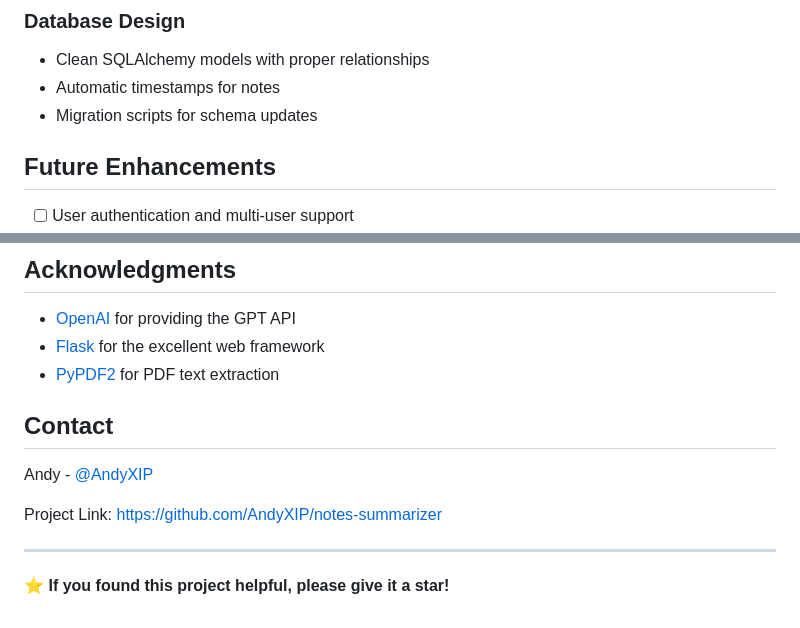
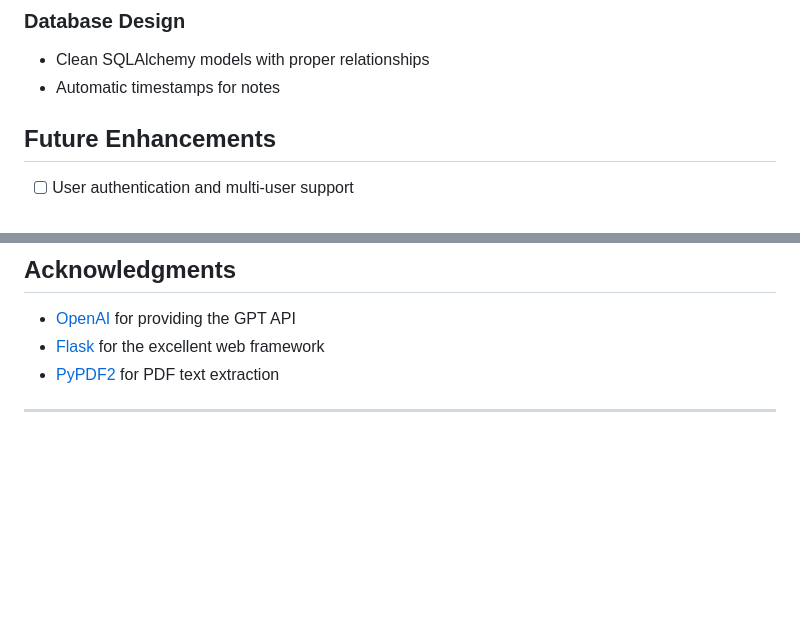
Before and after one commit to AndyXIP/notes-summarizer, a Markdown page: README.md, 2 parts joined by grey strips. GitHub-like rendering; blank space fills up the shorter version.

```diff
--- a/README.md
+++ b/README.md
@@ -132,7 +132,6 @@ DATABASE_URL=sqlite:///instance/notes.sqlite  # Optional
 ### Database Design
 - Clean SQLAlchemy models with proper relationships
 - Automatic timestamps for notes
-- Migration scripts for schema updates
 
 ## Future Enhancements
 
@@ -153,12 +152,4 @@ This project is licensed under the MIT License - see the [LICENSE](LICENSE) file
 - [Flask](https://flask.palletsprojects.com/) for the excellent web framework
 - [PyPDF2](https://pypdf2.readthedocs.io/) for PDF text extraction
 
-## Contact
-
-Andy - [@AndyXIP](https://github.com/AndyXIP)
-
-Project Link: [https://github.com/AndyXIP/notes-summarizer](https://github.com/AndyXIP/notes-summarizer)
-
 ---
-
-⭐ **If you found this project helpful, please give it a star!**
```
